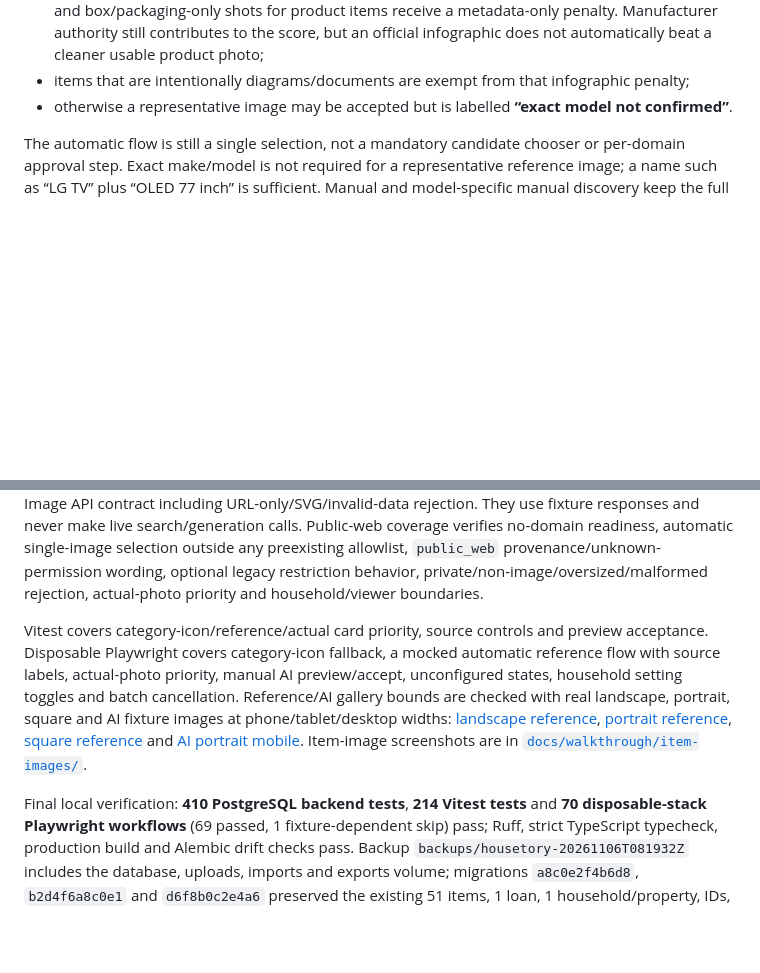
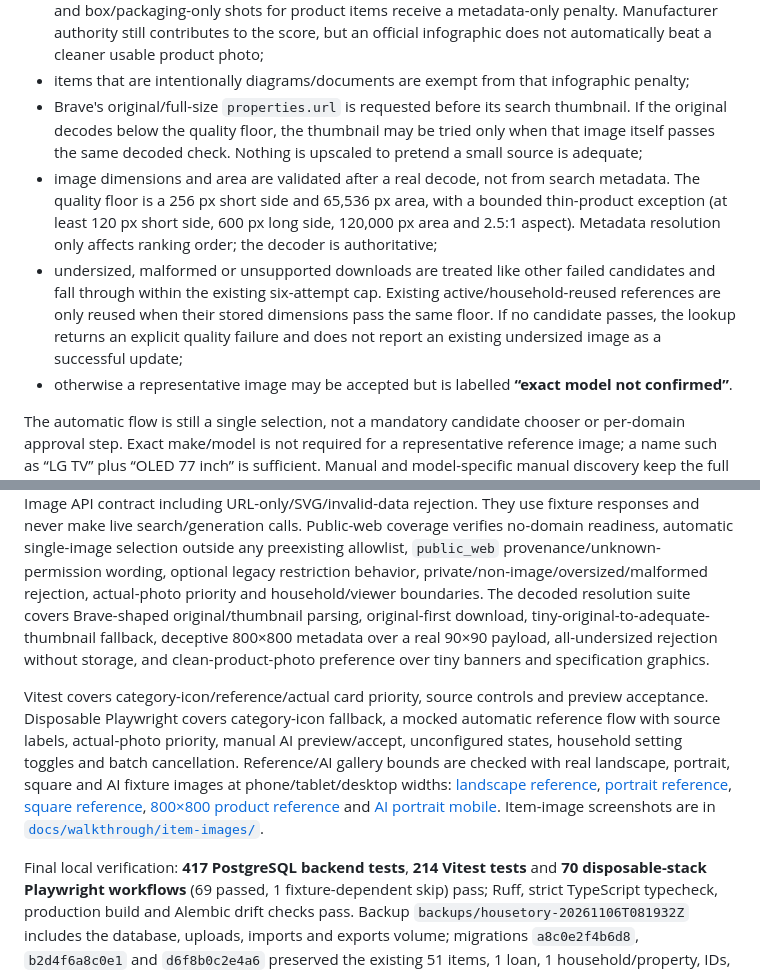
Before and after one commit to adorostkar/housetory, a Markdown page: docs/ITEM_IMAGES.md, 2 parts joined by grey strips. GitHub-like rendering; blank space fills up the shorter version.

```diff
--- a/docs/ITEM_IMAGES.md
+++ b/docs/ITEM_IMAGES.md
@@ -105,6 +105,21 @@ actual reasons rather than a user-upload format message.
   usable product photo;
 - items that are intentionally diagrams/documents are exempt from that
   infographic penalty;
+- Brave's original/full-size `properties.url` is requested before its search
+  thumbnail. If the original decodes below the quality floor, the thumbnail may
+  be tried only when that image itself passes the same decoded check. Nothing is
+  upscaled to pretend a small source is adequate;
+- image dimensions and area are validated after a real decode, not from search
+  metadata. The quality floor is a 256 px short side and 65,536 px area, with a
+  bounded thin-product exception (at least 120 px short side, 600 px long side,
+  120,000 px area and 2.5:1 aspect). Metadata resolution only affects ranking
+  order; the decoder is authoritative;
+- undersized, malformed or unsupported downloads are treated like other failed
+  candidates and fall through within the existing six-attempt cap. Existing
+  active/household-reused references are only reused when their stored
+  dimensions pass the same floor. If no candidate passes, the lookup returns
+  an explicit quality failure and does not report an existing undersized image
+  as a successful update;
 - otherwise a representative image may be accepted but is labelled
   **“exact model not confirmed”**.
 
@@ -340,7 +355,11 @@ They use fixture responses and never make live search/generation calls. Public-w
 coverage verifies no-domain readiness, automatic single-image selection outside
 any preexisting allowlist, `public_web` provenance/unknown-permission wording,
 optional legacy restriction behavior, private/non-image/oversized/malformed
-rejection, actual-photo priority and household/viewer boundaries.
+rejection, actual-photo priority and household/viewer boundaries. The decoded
+resolution suite covers Brave-shaped original/thumbnail parsing, original-first
+download, tiny-original-to-adequate-thumbnail fallback, deceptive 800×800
+metadata over a real 90×90 payload, all-undersized rejection without storage,
+and clean-product-photo preference over tiny banners and specification graphics.
 
 Vitest covers category-icon/reference/actual card priority, source controls and
 preview acceptance. Disposable Playwright covers category-icon fallback, a mocked
@@ -350,12 +369,13 @@ cancellation. Reference/AI gallery bounds are checked with real landscape,
 portrait, square and AI fixture images at phone/tablet/desktop widths:
 [landscape reference](walkthrough/photo-sizing/07-reference-landscape-desktop.png),
 [portrait reference](walkthrough/photo-sizing/08-reference-portrait-desktop.png),
-[square reference](walkthrough/photo-sizing/09-reference-square-desktop.png) and
-[AI portrait mobile](walkthrough/photo-sizing/10-ai-portrait-mobile.png).
+[square reference](walkthrough/photo-sizing/09-reference-square-desktop.png),
+[800×800 product reference](walkthrough/photo-sizing/11-reference-product-800-desktop.png)
+and [AI portrait mobile](walkthrough/photo-sizing/10-ai-portrait-mobile.png).
 Item-image screenshots are in
 [`docs/walkthrough/item-images/`](walkthrough/item-images/).
 
-Final local verification: **410 PostgreSQL backend tests**, **214 Vitest tests**
+Final local verification: **417 PostgreSQL backend tests**, **214 Vitest tests**
 and **70 disposable-stack Playwright workflows** (69 passed, 1 fixture-dependent
 skip) pass; Ruff, strict TypeScript typecheck, production build and Alembic drift
 checks pass. Backup
```
Also changed, not shown: README.md (+5 -4 lines), docs/ITEM_MANUALS.md (+1 -1 lines), docs/walkthrough/photo-sizing/11-reference-product-800-desktop.png (added), 6 other files.
